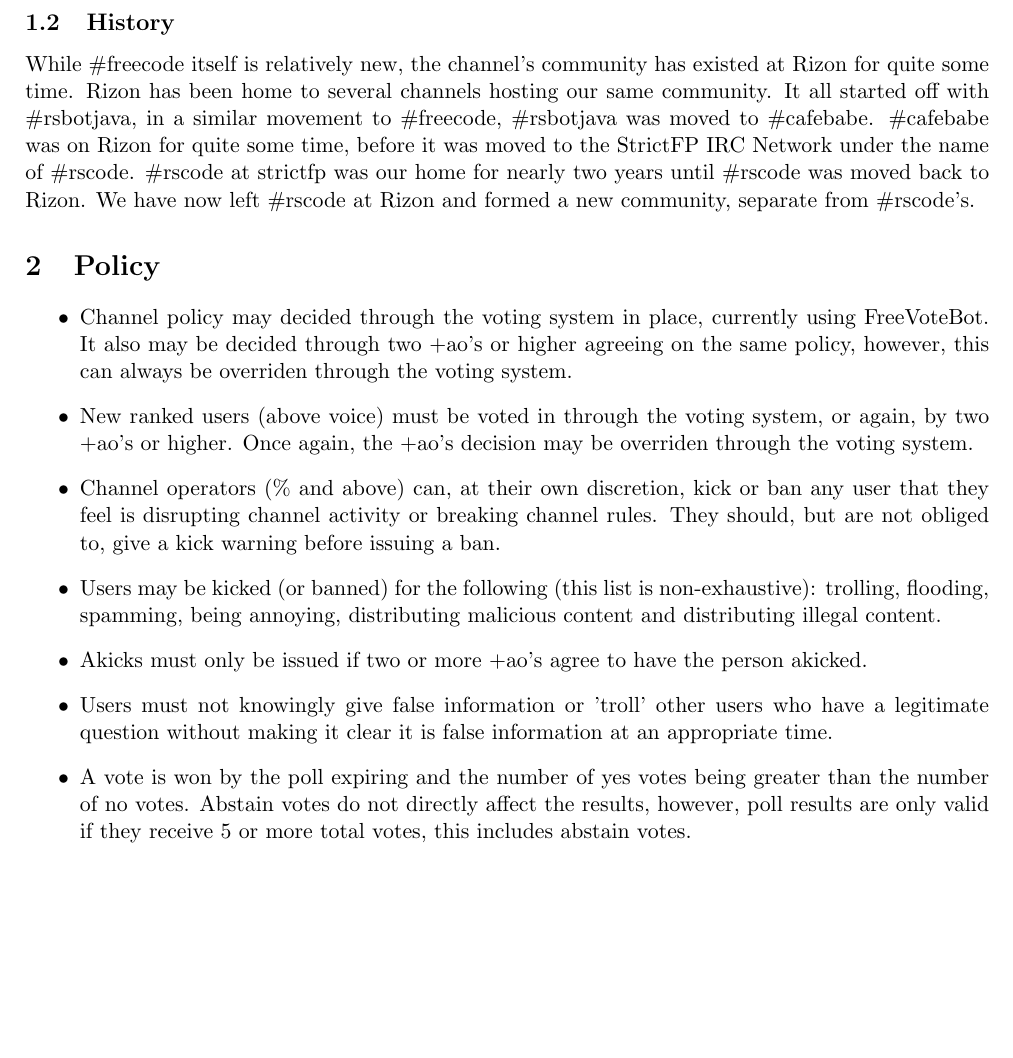
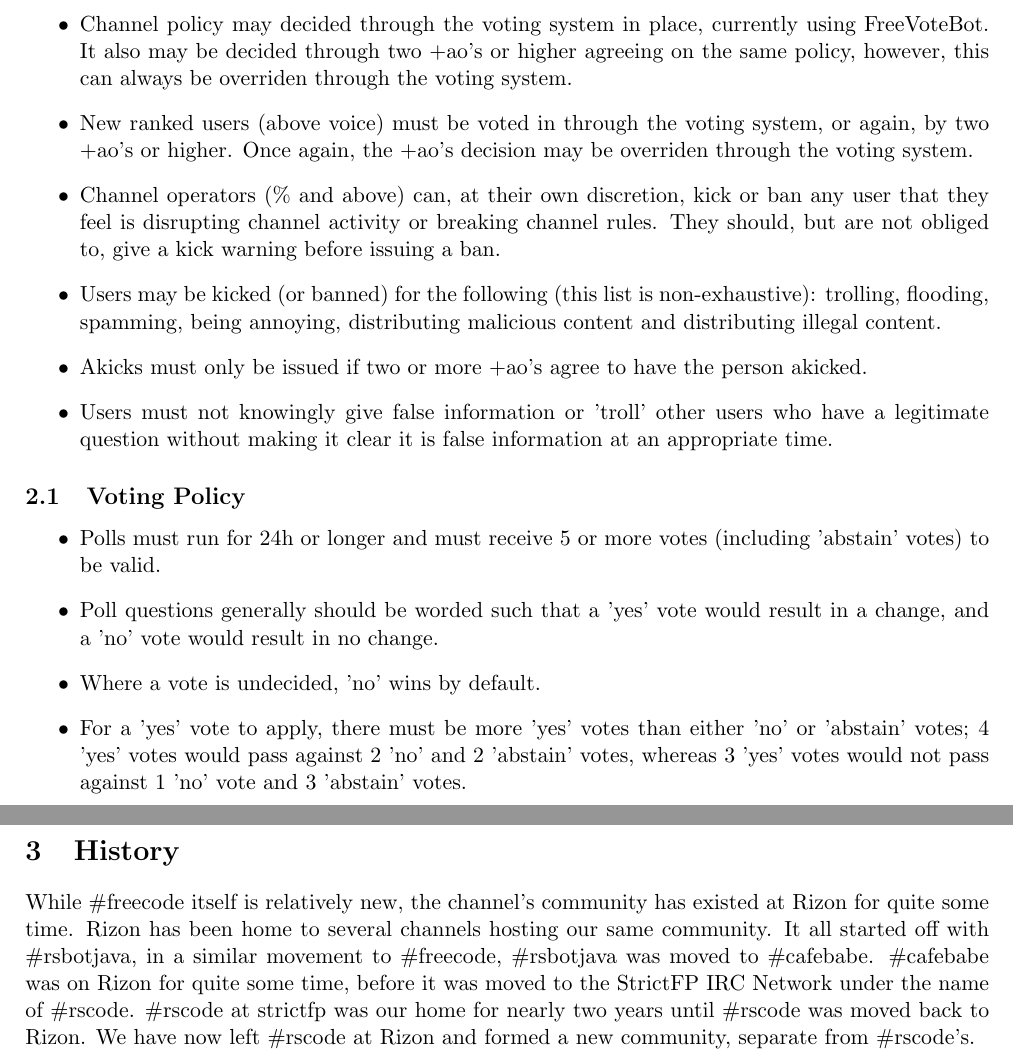
Before and after one commit to freecode/Channel-Agenda, a LaTeX document (freecode.tex): part of the page before the commit and two parts of pages 1 and 2 of 2 after it, the two joined at a grey line, cut so that both start at the same text, the shorter picture padded with empty space. Compiled offline with pdfLaTeX.

Commit message:
Policy updated to include new voting policy (poll #99) and history moved to end.
Poll #99 (detailed at http://paste.strictfp.com/40256), passed 5 against 2 (1 abstain). Main update was to be voting policy reform, with staff information to be added at a later date.

```diff
--- a/freecode.tex
+++ b/freecode.tex
@@ -13,14 +13,6 @@
 It was created out of  discontent of the way \#rscode was run and also a way to rid ourselves of the affiliation with a cheating community.
 \#freecode freely exists as its own entity.
 
-\subsection{History}
-While \#freecode itself is relatively new, the channel's community has existed at Rizon for quite some time.
-Rizon has been home to several channels hosting our same community.
-It all started off with \#rsbotjava, in a similar movement to \#freecode, \#rsbotjava was moved to \#cafebabe.
-\#cafebabe was on Rizon for quite some time, before it was moved to the StrictFP IRC Network under the name of \#rscode.
-\#rscode at strictfp was our home for nearly two years until \#rscode was moved back to Rizon.
-We have now left \#rscode at Rizon and formed a new community, separate from \#rscode's.
-
 \section{Policy}
 \begin{itemize}
 \item Channel policy may decided through the voting system in place, currently using FreeVoteBot.
@@ -32,7 +24,22 @@ They should, but are not obliged to, give a kick warning before issuing a ban.
 \item Users may be kicked (or banned) for the following (this list is non-exhaustive): trolling, flooding, spamming, being annoying, distributing malicious content and distributing illegal content.
 \item Akicks must only be issued if two or more +ao's agree to have the person akicked.
 \item Users must not knowingly give false information or 'troll' other users who have a legitimate question without making it clear it is false information at an appropriate time.
-\item A vote is won by the poll expiring and the number of yes votes being greater than the number of no votes.
-Abstain votes do not directly affect the results, however, poll results are only valid if they receive 5 or more total votes, this includes abstain votes.
 \end{itemize}
+
+\subsection{Voting Policy}
+\begin{itemize}
+\item Polls must run for 24h or longer and must receive 5 or more votes (including 'abstain' votes) to be valid.
+\item Poll questions generally should be worded such that a 'yes' vote would result in a change, and a 'no' vote would result in no change.
+\item Where a vote is undecided, 'no' wins by default.
+\item For a 'yes' vote to apply, there must be more 'yes' votes than either 'no' or 'abstain' votes; 4 'yes' votes would pass against 2 'no' and 2 'abstain' votes, whereas 3 'yes' votes would not pass against 1 'no' vote and 3 'abstain' votes.
+\end{itemize}
+
+\section{History}
+While \#freecode itself is relatively new, the channel's community has existed at Rizon for quite some time.
+Rizon has been home to several channels hosting our same community.
+It all started off with \#rsbotjava, in a similar movement to \#freecode, \#rsbotjava was moved to \#cafebabe.
+\#cafebabe was on Rizon for quite some time, before it was moved to the StrictFP IRC Network under the name of \#rscode.
+\#rscode at strictfp was our home for nearly two years until \#rscode was moved back to Rizon.
+We have now left \#rscode at Rizon and formed a new community, separate from \#rscode's.
+
 \end{document}
```
